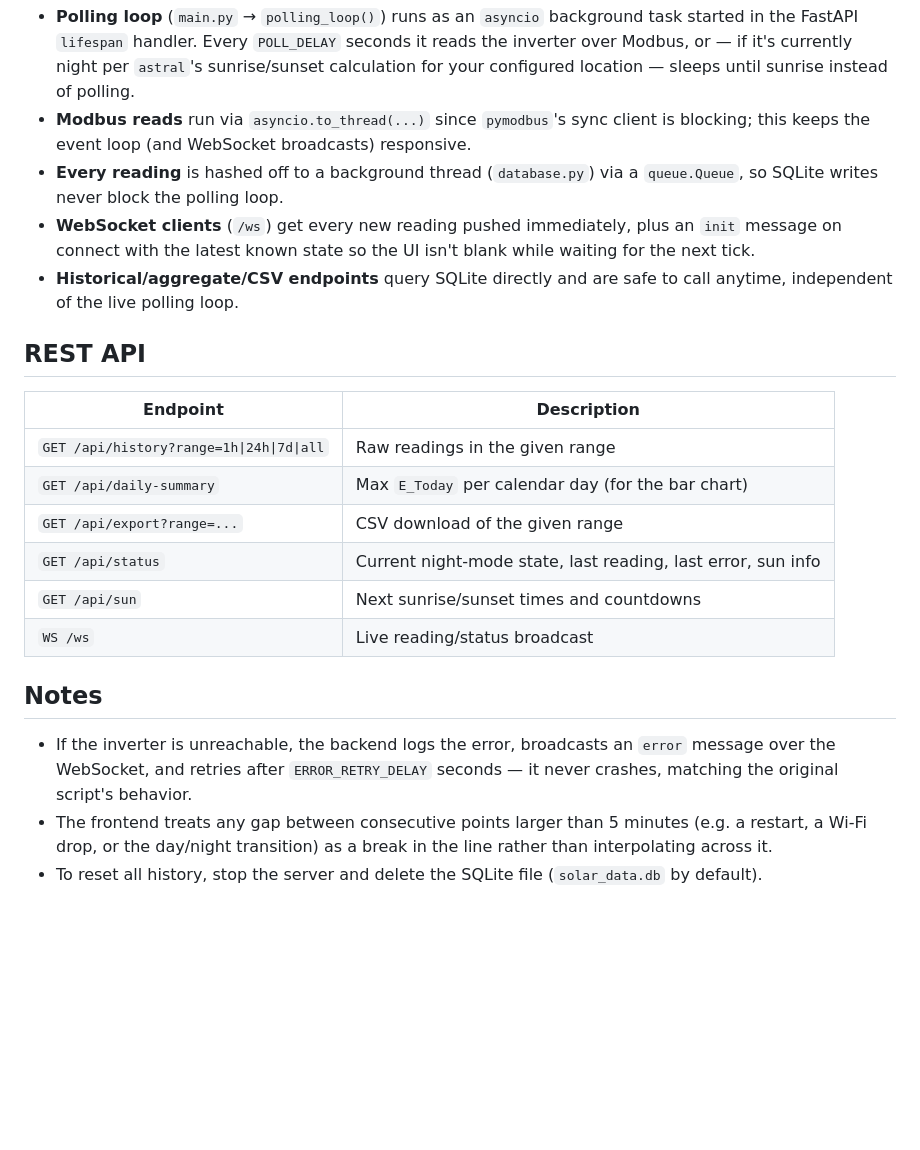
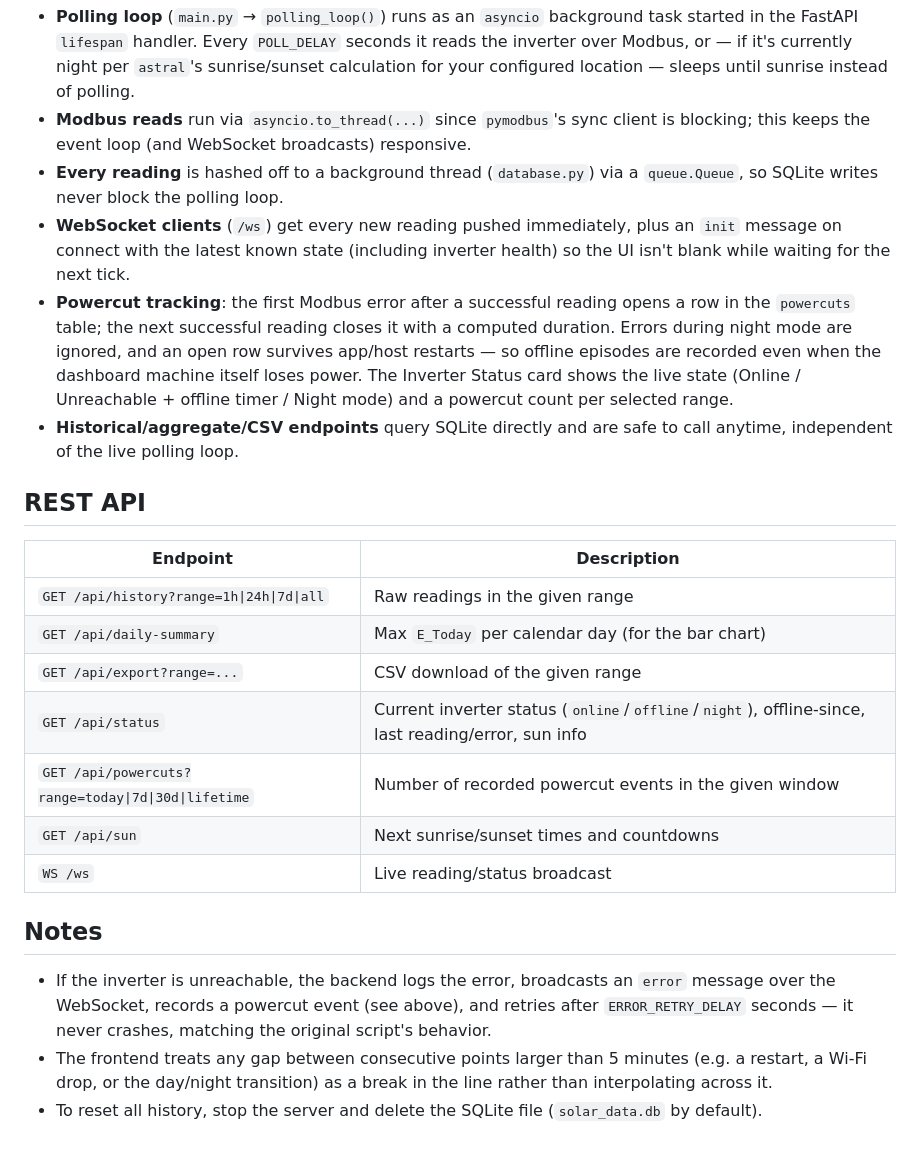
Before and after one commit to spaulll/polycab-solar-dashboard, a Markdown page: README.md, the part around the change. Rendered like a GitHub page; blank space fills up the shorter version.

Commit message:
docs: document powercut tracking and inverter status endpoints

```diff
--- a/README.md
+++ b/README.md
@@ -147,8 +147,15 @@ directory (path controlled by `DB_PATH`). The schema is created via
 - **Every reading** is hashed off to a background thread (`database.py`) via a
   `queue.Queue`, so SQLite writes never block the polling loop.
 - **WebSocket clients** (`/ws`) get every new reading pushed immediately, plus
-  an `init` message on connect with the latest known state so the UI isn't
-  blank while waiting for the next tick.
+  an `init` message on connect with the latest known state (including inverter
+  health) so the UI isn't blank while waiting for the next tick.
+- **Powercut tracking**: the first Modbus error after a successful reading
+  opens a row in the `powercuts` table; the next successful reading closes it
+  with a computed duration. Errors during night mode are ignored, and an open
+  row survives app/host restarts — so offline episodes are recorded even when
+  the dashboard machine itself loses power. The Inverter Status card shows the
+  live state (Online / Unreachable + offline timer / Night mode) and a
+  powercut count per selected range.
 - **Historical/aggregate/CSV endpoints** query SQLite directly and are safe to
   call anytime, independent of the live polling loop.
 
@@ -159,15 +166,17 @@ directory (path controlled by `DB_PATH`). The schema is created via
 | `GET /api/history?range=1h\|24h\|7d\|all` | Raw readings in the given range |
 | `GET /api/daily-summary` | Max `E_Today` per calendar day (for the bar chart) |
 | `GET /api/export?range=...` | CSV download of the given range |
-| `GET /api/status` | Current night-mode state, last reading, last error, sun info |
+| `GET /api/status` | Current inverter status (`online`/`offline`/`night`), offline-since, last reading/error, sun info |
+| `GET /api/powercuts?range=today\|7d\|30d\|lifetime` | Number of recorded powercut events in the given window |
 | `GET /api/sun` | Next sunrise/sunset times and countdowns |
 | `WS /ws` | Live reading/status broadcast |
 
 ## Notes
 
 - If the inverter is unreachable, the backend logs the error, broadcasts an
-  `error` message over the WebSocket, and retries after `ERROR_RETRY_DELAY`
-  seconds — it never crashes, matching the original script's behavior.
+  `error` message over the WebSocket, records a powercut event (see above),
+  and retries after `ERROR_RETRY_DELAY` seconds — it never crashes, matching
+  the original script's behavior.
 - The frontend treats any gap between consecutive points larger than 5 minutes
   (e.g. a restart, a Wi-Fi drop, or the day/night transition) as a break in the
   line rather than interpolating across it.
```
